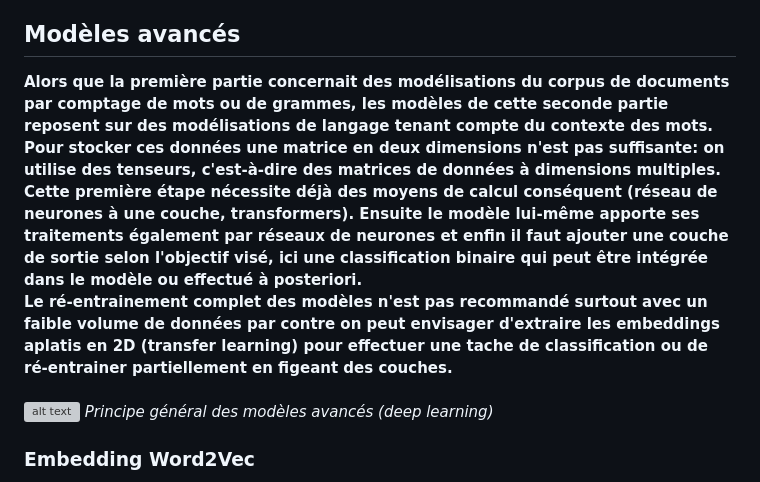
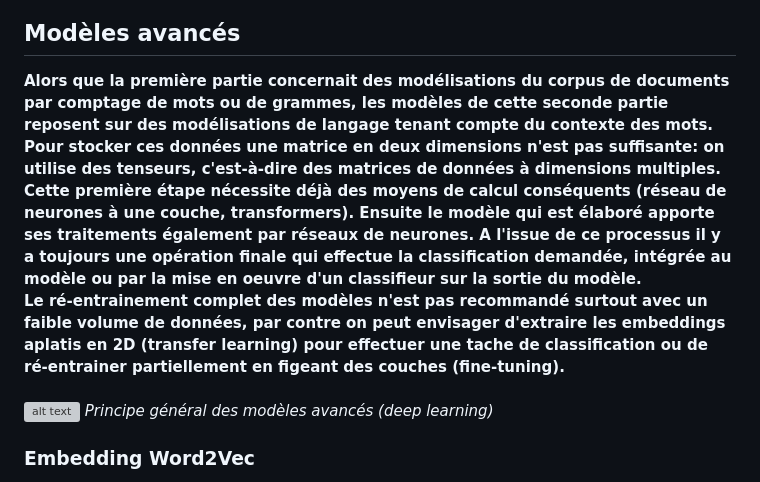
Before and after one commit to cecile-aie/oc_aie_p7, a Markdown page: blog/p7_ArticleBlog.md, the part around the change. Rendered like a GitHub page; grey boxes are pictures that could not be loaded.

Commit message:
correction mineure blog

```diff
--- a/blog/p7_ArticleBlog.md
+++ b/blog/p7_ArticleBlog.md
@@ -190,8 +190,8 @@ Comme le serveur MLFlow local est utilisé une copie des fichiers du modèle est
 
 <span style="background-color: #0056b3; color: white; padding: 10px; display: block;">
     <b>
-Alors que la première partie concernait des modélisations du corpus de documents par comptage de mots ou de grammes, les modèles de cette seconde partie reposent sur des modélisations de langage tenant compte du contexte des mots. Pour stocker ces données une matrice en deux dimensions n'est pas suffisante: on utilise des tenseurs, c'est-à-dire des matrices de données à dimensions multiples. Cette première étape nécessite déjà des moyens de calcul conséquent (réseau de neurones à une couche, transformers). Ensuite le modèle lui-même apporte ses traitements également par réseaux de neurones et enfin il faut ajouter une couche de sortie selon l'objectif visé, ici une classification binaire qui peut être intégrée dans le modèle ou effectué à posteriori.<br>
-Le ré-entrainement complet des modèles n'est pas recommandé surtout avec un faible volume de données par contre on peut envisager d'extraire les embeddings aplatis en 2D (transfer learning) pour effectuer une tache de classification ou de ré-entrainer partiellement en figeant des couches.<br></b>
+Alors que la première partie concernait des modélisations du corpus de documents par comptage de mots ou de grammes, les modèles de cette seconde partie reposent sur des modélisations de langage tenant compte du contexte des mots. Pour stocker ces données une matrice en deux dimensions n'est pas suffisante: on utilise des tenseurs, c'est-à-dire des matrices de données à dimensions multiples. Cette première étape nécessite déjà des moyens de calcul conséquents (réseau de neurones à une couche, transformers). Ensuite le modèle qui est élaboré apporte ses traitements également par réseaux de neurones. A l'issue de ce processus il y a toujours une opération finale qui effectue la classification demandée, intégrée au modèle ou par la mise en oeuvre d'un classifieur sur la sortie du modèle.<br>
+Le ré-entrainement complet des modèles n'est pas recommandé surtout avec un faible volume de données, par contre on peut envisager d'extraire les embeddings aplatis en 2D (transfer learning) pour effectuer une tache de classification ou de ré-entrainer partiellement en figeant des couches (fine-tuning).<br></b>
 </span>
 <br>
 
```
